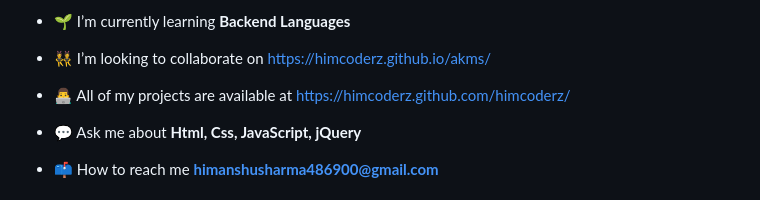
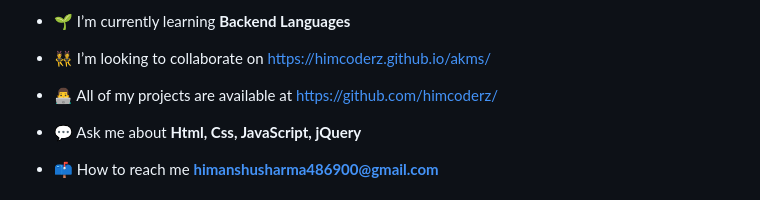
Before and after one commit to himanshu4869/AKMS-, a Markdown page: README.md, the part around the change. Drawn GitHub-style.

```diff
--- a/README.md
+++ b/README.md
@@ -9,7 +9,7 @@
 
 - 👯 I’m looking to collaborate on [https://himcoderz.github.io/akms/](https://himcoderz.github.io/akms/)
 
-- 👨‍💻 All of my projects are available at [https://himcoderz.github.com/himcoderz/](https://himcoderz.github.com/himcoderz/)
+- 👨‍💻 All of my projects are available at [https://github.com/himcoderz/](https://github.com/himcoderz/)
 
 - 💬 Ask me about **Html, Css, JavaScript, jQuery**
 
```
